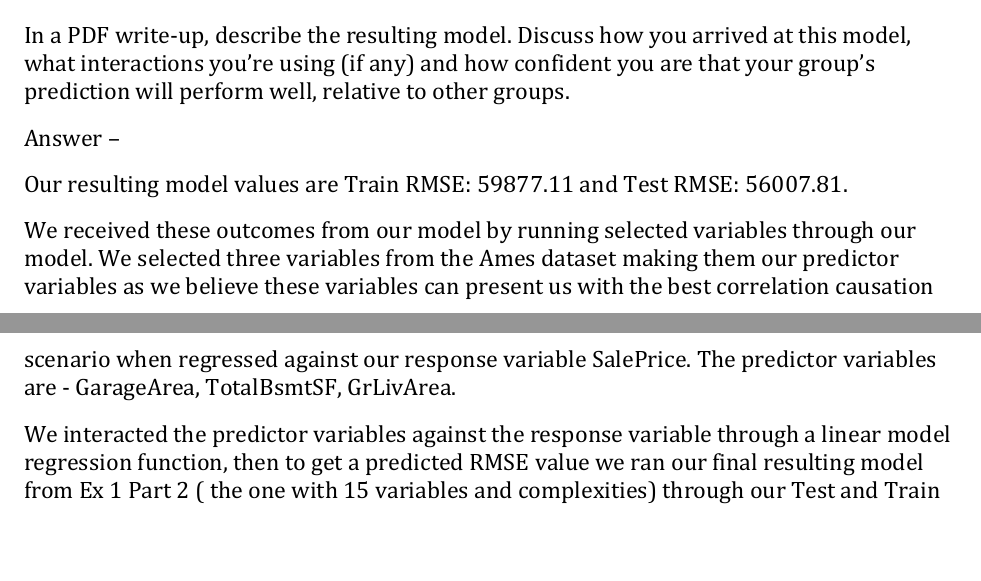
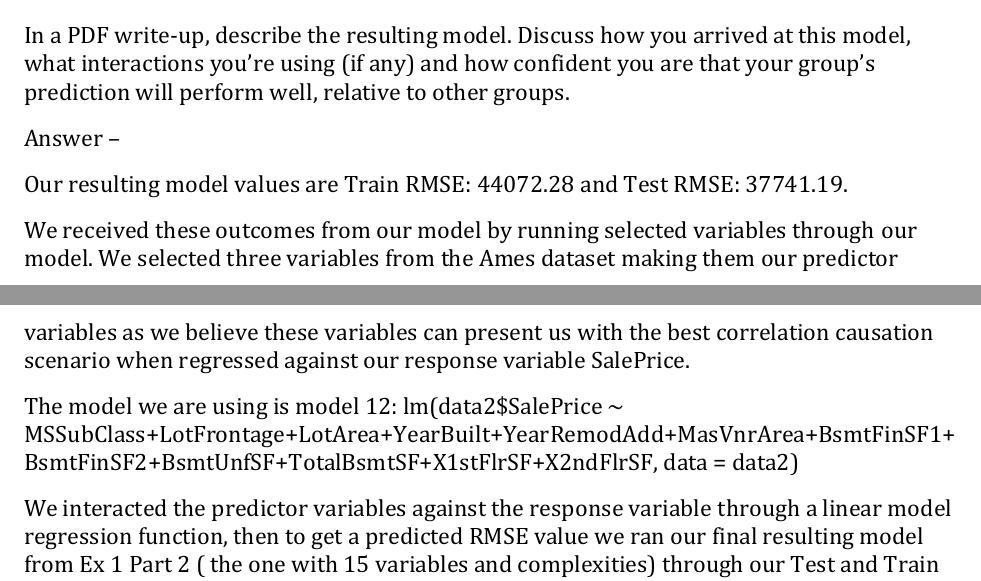
Before and after one commit to townsh11/SSC442-Team-Awesome, an R Markdown document (Lab3/Lab3.Rmd): two parts of pages 2 and 3 of 3, joined at a grey line, cut so that both start at the same text, the shorter picture padded with empty space. The pictures show the output file Lab3/Lab3.pdf that the author committed with the source.

Commit message:
Add files via upload

```diff
--- a/Lab3/Lab3.Rmd
+++ b/Lab3/Lab3.Rmd
@@ -275,10 +275,13 @@ In a PDF write-up, describe the resulting model. Discuss how you arrived at this
 
 Answer –
 
-Our resulting model values are Train RMSE: 59877.11 and Test RMSE: 56007.81.
+Our resulting model values are Train RMSE: 44072.28 and Test RMSE: 37741.19.
 
 We received these outcomes from our model by running selected variables through our model. We selected three variables from the Ames dataset making them our predictor variables as we believe these variables can present us with the best correlation causation scenario when regressed against our response variable SalePrice.
-The predictor variables are - GarageArea, TotalBsmtSF, GrLivArea.
+
+The model we are using is model 12:
+lm(data2$SalePrice ~  MSSubClass+LotFrontage+LotArea+YearBuilt+YearRemodAdd+MasVnrArea+BsmtFinSF1+ BsmtFinSF2+BsmtUnfSF+TotalBsmtSF+X1stFlrSF+X2ndFlrSF, data = data2)
+
 
 We interacted the predictor variables against the response variable through a linear model regression function, then to get a predicted RMSE value we ran our final resulting model from Ex 1 Part 2 ( the one with 15 variables and complexities) through our Test and Train function, we did this in order for the outcome to get tested and trained through our model until we received an outcome that has the lowest RMSE possible.
 
```
Also changed, not shown: Lab3/Lab3.pdf, Lab3/Lab3_Ex_2_Part_3.pdf.
